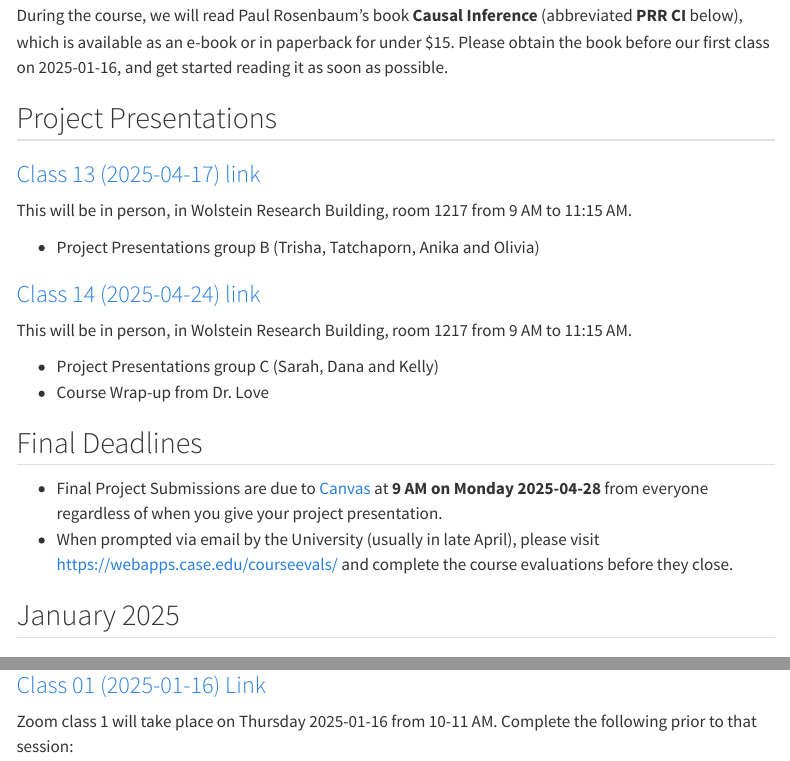
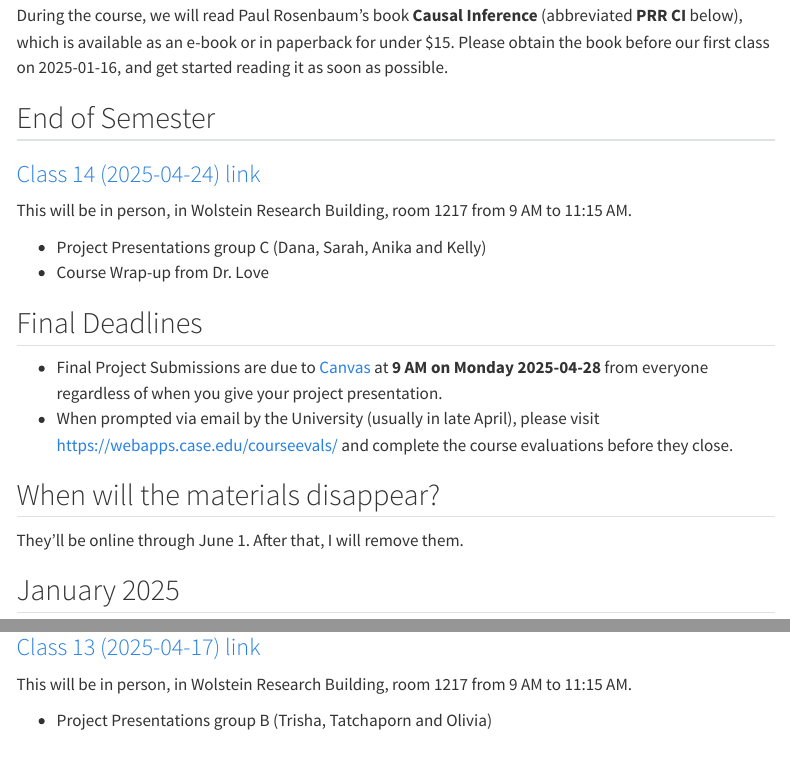
Before and after one commit to THOMASELOVE/500-2025, a Quarto document (calendar.qmd): the page in a window 1100 px wide, from 560 px down, and a second part further down, joined at a grey line. Rendered offline with R 4.5, knitr and Pandoc in place of Quarto, with nearby package versions; menus at the side of the page are left out.

Commit message:
Update calendar

```diff
--- a/calendar.qmd
+++ b/calendar.qmd
@@ -22,26 +22,23 @@ This Calendar serves as the final word on all deadlines, deliverables and class
 During the course, we will read Paul Rosenbaum's book **Causal Inference** (abbreviated **PRR CI** below), which is available as an e-book or in paperback for under $15. Please obtain the book before our first class on 2025-01-16, and get started reading it as soon as possible.
 
 
-## Project Presentations
-
-
-### [Class 13 (2025-04-17) link](https://github.com/THOMASELOVE/500-classes-2025/tree/main/class13)
-
-This will be in person, in Wolstein Research Building, room 1217 from 9 AM to 11:15 AM.
-
-- Project Presentations group B (Trisha, Tatchaporn, Anika and Olivia)
+## End of Semester
 
 ### [Class 14 (2025-04-24) link](https://github.com/THOMASELOVE/500-classes-2025/tree/main/class14)
 
 This will be in person, in Wolstein Research Building, room 1217 from 9 AM to 11:15 AM.
 
-- Project Presentations group C (Sarah, Dana and Kelly)
+- Project Presentations group C (Dana, Sarah, Anika and Kelly)
 - Course Wrap-up from Dr. Love
 
 ## Final Deadlines
 
 - Final Project Submissions are due to [Canvas](https://canvas.case.edu/) at **9 AM on Monday 2025-04-28** from everyone regardless of when you give your project presentation.
 - When prompted via email by the University (usually in late April), please visit <https://webapps.case.edu/courseevals/> and complete the course evaluations before they close.
+
+## When will the materials disappear?
+
+They'll be online through June 1. After that, I will remove them.
 
 
 ## January 2025
@@ -196,3 +193,10 @@ This will be in person, starting at 9:05 AM and running until 11:15 AM in Wolste
 This will be in person, in Wolstein Research Building, room 1217 from 9 AM to 11:15 AM.
 
 - Project Presentations group A (Ajay, JiaWei, Logan and Catherine).
+
+
+### [Class 13 (2025-04-17) link](https://github.com/THOMASELOVE/500-classes-2025/tree/main/class13)
+
+This will be in person, in Wolstein Research Building, room 1217 from 9 AM to 11:15 AM.
+
+- Project Presentations group B (Trisha, Tatchaporn and Olivia)
```
Also changed, not shown: docs/search.json, 2 other files.
